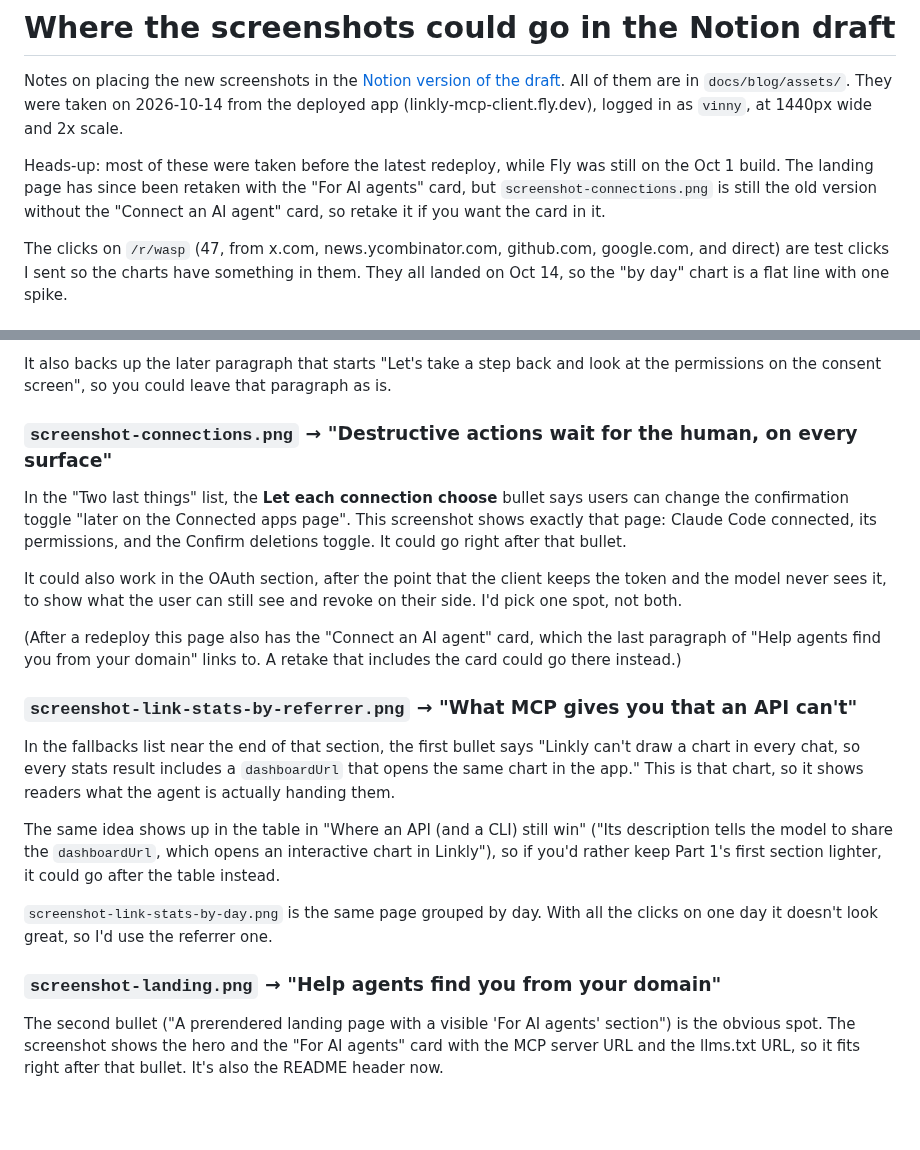
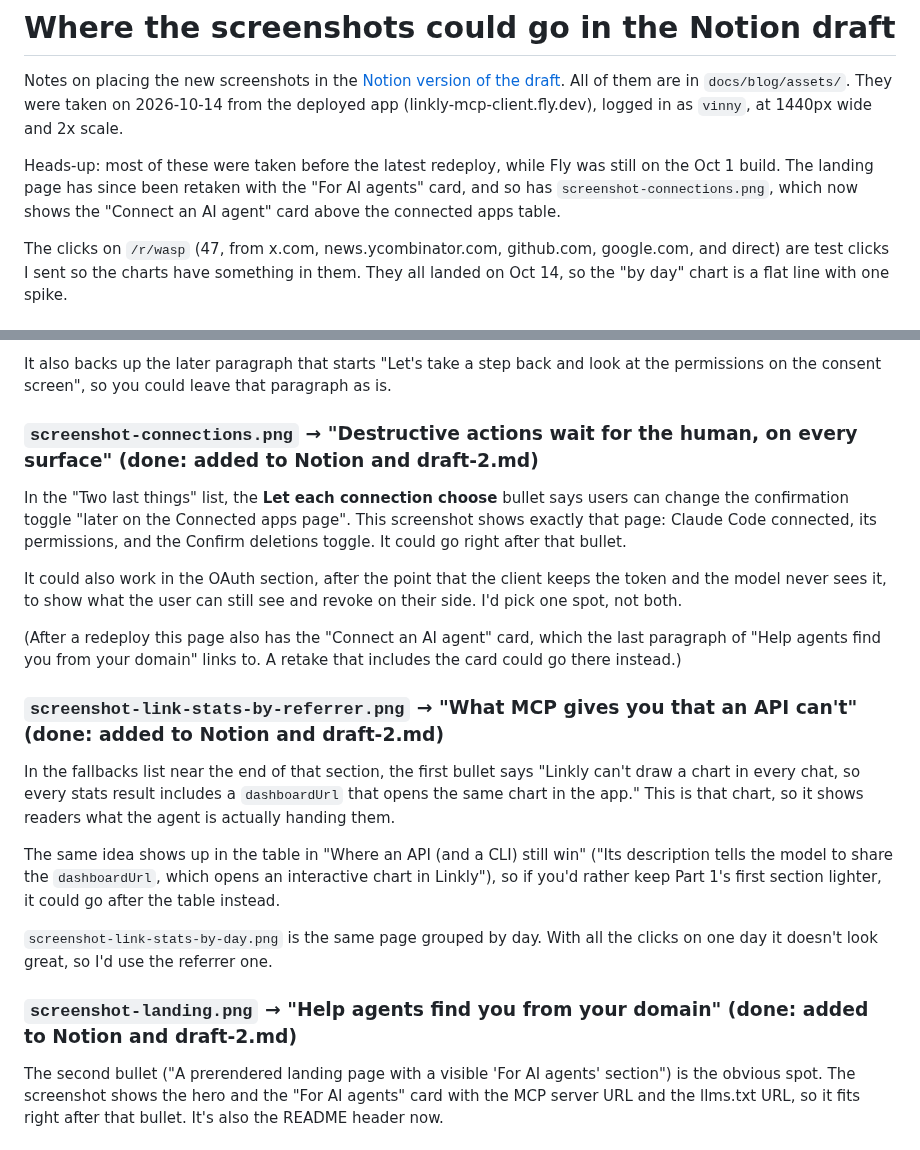
Before and after one commit to vincanger/linkly-api-mcp-cli, a Markdown page: docs/blog/screenshots-sections.md, 2 parts joined by grey strips. Drawn GitHub-style; blank space fills up the shorter version.

```diff
--- a/docs/blog/screenshots-sections.md
+++ b/docs/blog/screenshots-sections.md
@@ -2,7 +2,7 @@
 
 Notes on placing the new screenshots in the [Notion version of the draft](https://app.notion.com/p/wasp-lang/How-to-make-your-app-usable-by-AI-agents-MCPs-APIS-CLIs-3f918a74854c800c9c51e0abf8bf5e4d). All of them are in `docs/blog/assets/`. They were taken on 2026-10-14 from the deployed app (linkly-mcp-client.fly.dev), logged in as `vinny`, at 1440px wide and 2x scale.
 
-Heads-up: most of these were taken before the latest redeploy, while Fly was still on the Oct 1 build. The landing page has since been retaken with the "For AI agents" card, but `screenshot-connections.png` is still the old version without the "Connect an AI agent" card, so retake it if you want the card in it.
+Heads-up: most of these were taken before the latest redeploy, while Fly was still on the Oct 1 build. The landing page has since been retaken with the "For AI agents" card, and so has `screenshot-connections.png`, which now shows the "Connect an AI agent" card above the connected apps table.
 
 The clicks on `/r/wasp` (47, from x.com, news.ycombinator.com, github.com, google.com, and direct) are test clicks I sent so the charts have something in them. They all landed on Oct 14, so the "by day" chart is a flat line with one spike.
 
@@ -14,7 +14,7 @@ This one replaces the existing TODO callout ("replace this mockup with a screens
 
 It also backs up the later paragraph that starts "Let's take a step back and look at the permissions on the consent screen", so you could leave that paragraph as is.
 
-### `screenshot-connections.png` → "Destructive actions wait for the human, on every surface"
+### `screenshot-connections.png` → "Destructive actions wait for the human, on every surface" (done: added to Notion and draft-2.md)
 
 In the "Two last things" list, the **Let each connection choose** bullet says users can change the confirmation toggle "later on the Connected apps page". This screenshot shows exactly that page: Claude Code connected, its permissions, and the Confirm deletions toggle. It could go right after that bullet.
 
@@ -22,7 +22,7 @@ It could also work in the OAuth section, after the point that the client keeps t
 
 (After a redeploy this page also has the "Connect an AI agent" card, which the last paragraph of "Help agents find you from your domain" links to. A retake that includes the card could go there instead.)
 
-### `screenshot-link-stats-by-referrer.png` → "What MCP gives you that an API can't"
+### `screenshot-link-stats-by-referrer.png` → "What MCP gives you that an API can't" (done: added to Notion and draft-2.md)
 
 In the fallbacks list near the end of that section, the first bullet says "Linkly can't draw a chart in every chat, so every stats result includes a `dashboardUrl` that opens the same chart in the app." This is that chart, so it shows readers what the agent is actually handing them.
 
@@ -30,7 +30,7 @@ The same idea shows up in the table in "Where an API (and a CLI) still win" ("It
 
 `screenshot-link-stats-by-day.png` is the same page grouped by day. With all the clicks on one day it doesn't look great, so I'd use the referrer one.
 
-### `screenshot-landing.png` → "Help agents find you from your domain"
+### `screenshot-landing.png` → "Help agents find you from your domain" (done: added to Notion and draft-2.md)
 
 The second bullet ("A prerendered landing page with a visible 'For AI agents' section") is the obvious spot. The screenshot shows the hero and the "For AI agents" card with the MCP server URL and the llms.txt URL, so it fits right after that bullet. It's also the README header now.
 
```
Also changed, not shown: docs/blog/draft-2.md (+9 -0 lines), docs/blog/assets/screenshot-connections.png, 11 other files.
